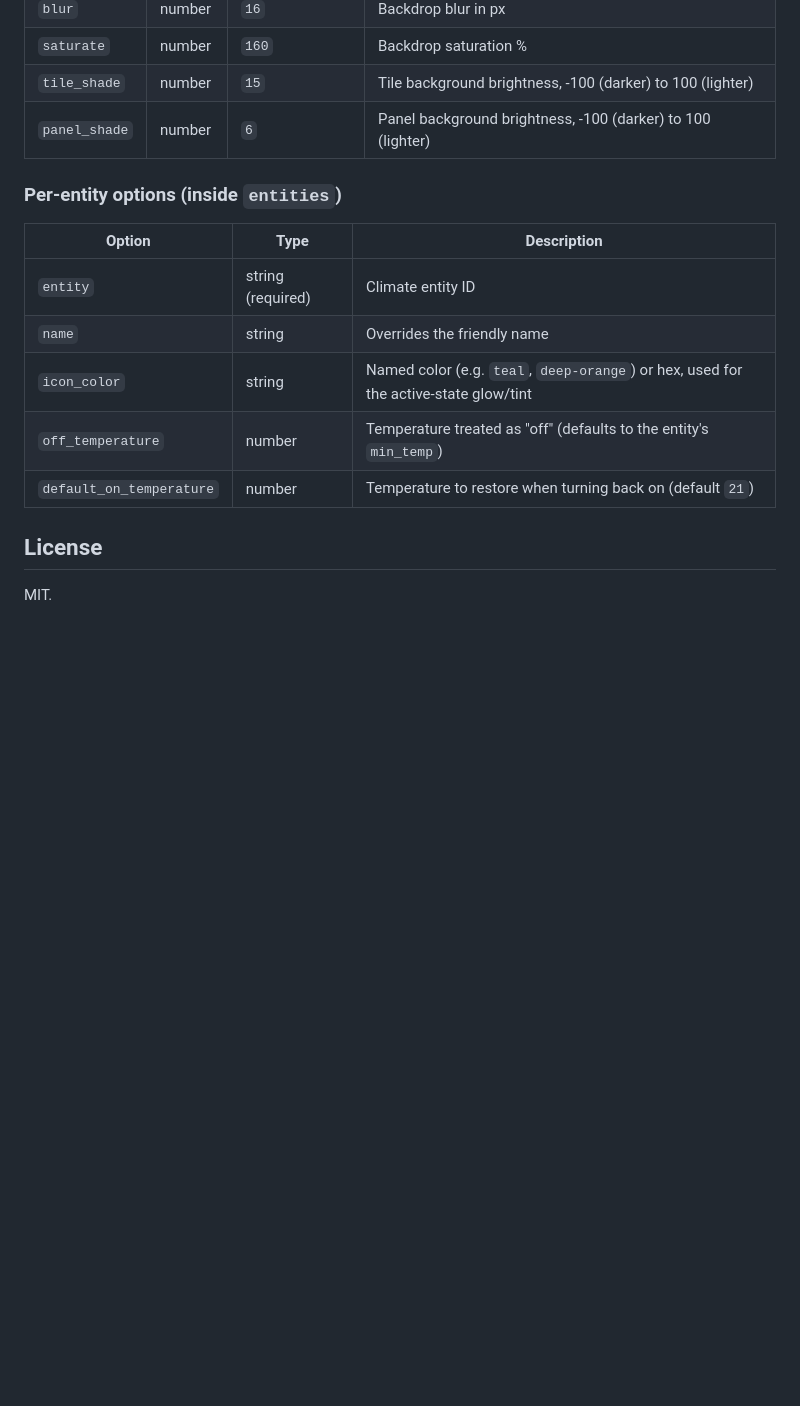
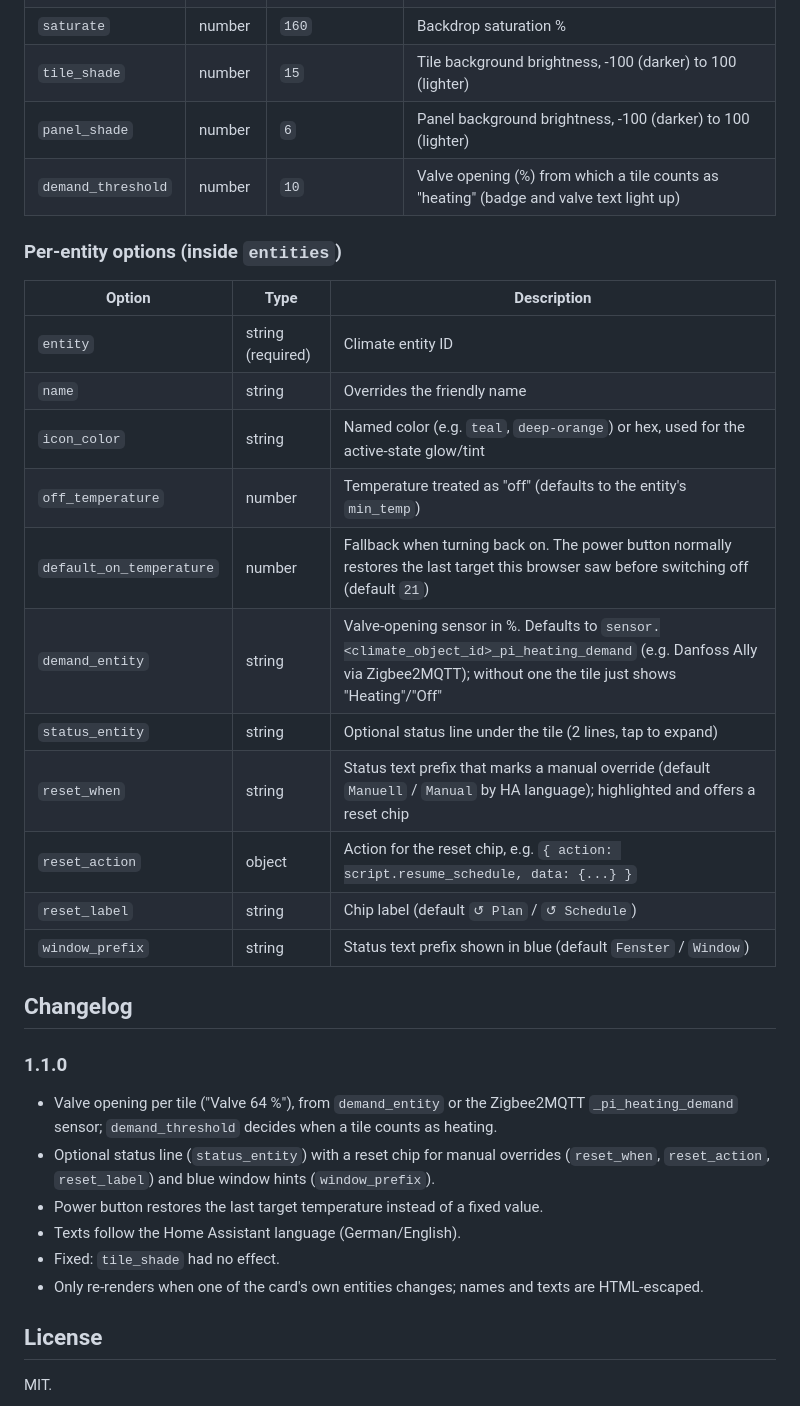
Before and after one commit to donsebby/liquid-glass-thermostat, a Markdown page: README.md, the part around one of its changes. Rendered like a GitHub page; blank space fills up the shorter version.

```diff
--- a/README.md
+++ b/README.md
@@ -48,6 +50,7 @@ step: 0.5
 | `saturate` | number | `160` | Backdrop saturation % |
 | `tile_shade` | number | `15` | Tile background brightness, -100 (darker) to 100 (lighter) |
 | `panel_shade` | number | `6` | Panel background brightness, -100 (darker) to 100 (lighter) |
+| `demand_threshold` | number | `10` | Valve opening (%) from which a tile counts as "heating" (badge and valve text light up) |
 
 ### Per-entity options (inside `entities`)
 
@@ -57,7 +60,23 @@ step: 0.5
 | `name` | string | Overrides the friendly name |
 | `icon_color` | string | Named color (e.g. `teal`, `deep-orange`) or hex, used for the active-state glow/tint |
 | `off_temperature` | number | Temperature treated as "off" (defaults to the entity's `min_temp`) |
-| `default_on_temperature` | number | Temperature to restore when turning back on (default `21`) |
+| `default_on_temperature` | number | Fallback when turning back on. The power button normally restores the last target this browser saw before switching off (default `21`) |
+| `demand_entity` | string | Valve-opening sensor in %. Defaults to `sensor.<climate_object_id>_pi_heating_demand` (e.g. Danfoss Ally via Zigbee2MQTT); without one the tile just shows "Heating"/"Off" |
+| `status_entity` | string | Optional status line under the tile (2 lines, tap to expand) |
+| `reset_when` | string | Status text prefix that marks a manual override (default `Manuell` / `Manual` by HA language); highlighted and offers a reset chip |
+| `reset_action` | object | Action for the reset chip, e.g. `{ action: script.resume_schedule, data: {...} }` |
+| `reset_label` | string | Chip label (default `↺ Plan` / `↺ Schedule`) |
+| `window_prefix` | string | Status text prefix shown in blue (default `Fenster` / `Window`) |
+
+## Changelog
+
+### 1.1.0
+- Valve opening per tile ("Valve 64 %"), from `demand_entity` or the Zigbee2MQTT `_pi_heating_demand` sensor; `demand_threshold` decides when a tile counts as heating.
+- Optional status line (`status_entity`) with a reset chip for manual overrides (`reset_when`, `reset_action`, `reset_label`) and blue window hints (`window_prefix`).
+- Power button restores the last target temperature instead of a fixed value.
+- Texts follow the Home Assistant language (German/English).
+- Fixed: `tile_shade` had no effect.
+- Only re-renders when one of the card's own entities changes; names and texts are HTML-escaped.
 
 ## License
 
```
Also changed, not shown: other parts of README.md (+2 -0 lines), asset/thermostat-glass-card.png (added), 1 other file.
